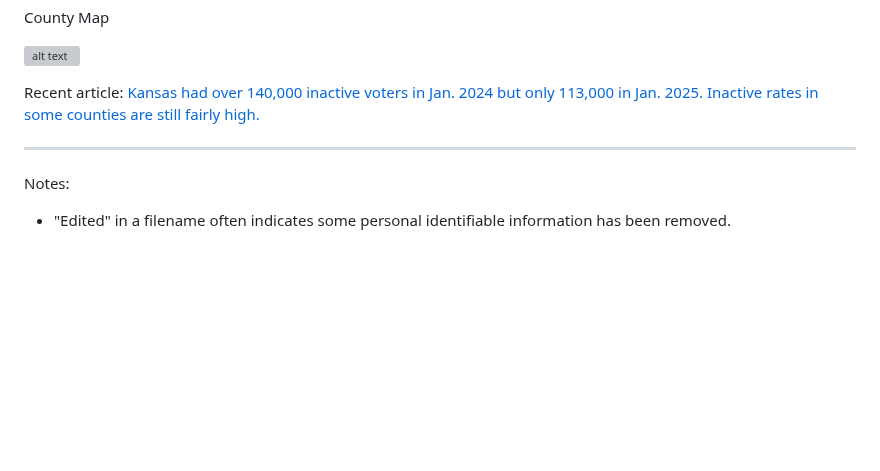
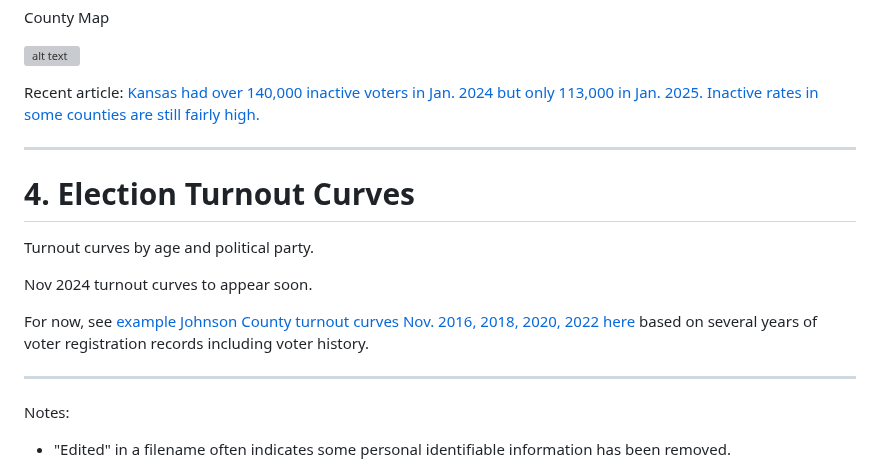
Before and after one commit to EarlGlynn/Kansas-Voter-Registration-File, a Markdown page: README.md, the part around the change. GitHub-like rendering; blank space fills up the shorter version; grey boxes are pictures that could not be loaded.

```diff
--- a/README.md
+++ b/README.md
@@ -257,6 +257,16 @@ Recent article: [Kansas had over 140,000 inactive voters in Jan. 2024 but only 1
 
 <hr>
 
+# 4. Election Turnout Curves
+
+Turnout curves by age and political party.
+
+Nov 2024 turnout curves to appear soon.
+
+For now, see [example Johnson County turnout curves Nov. 2016, 2018, 2020, 2022 here](https://watchdoglab.substack.com/p/impact-of-integrated-voter-engagement) based on several years of voter registration records including voter history.
+
+<hr>
+
 Notes:
 
 * "Edited" in a filename often indicates some personal identifiable information has been removed.
```
